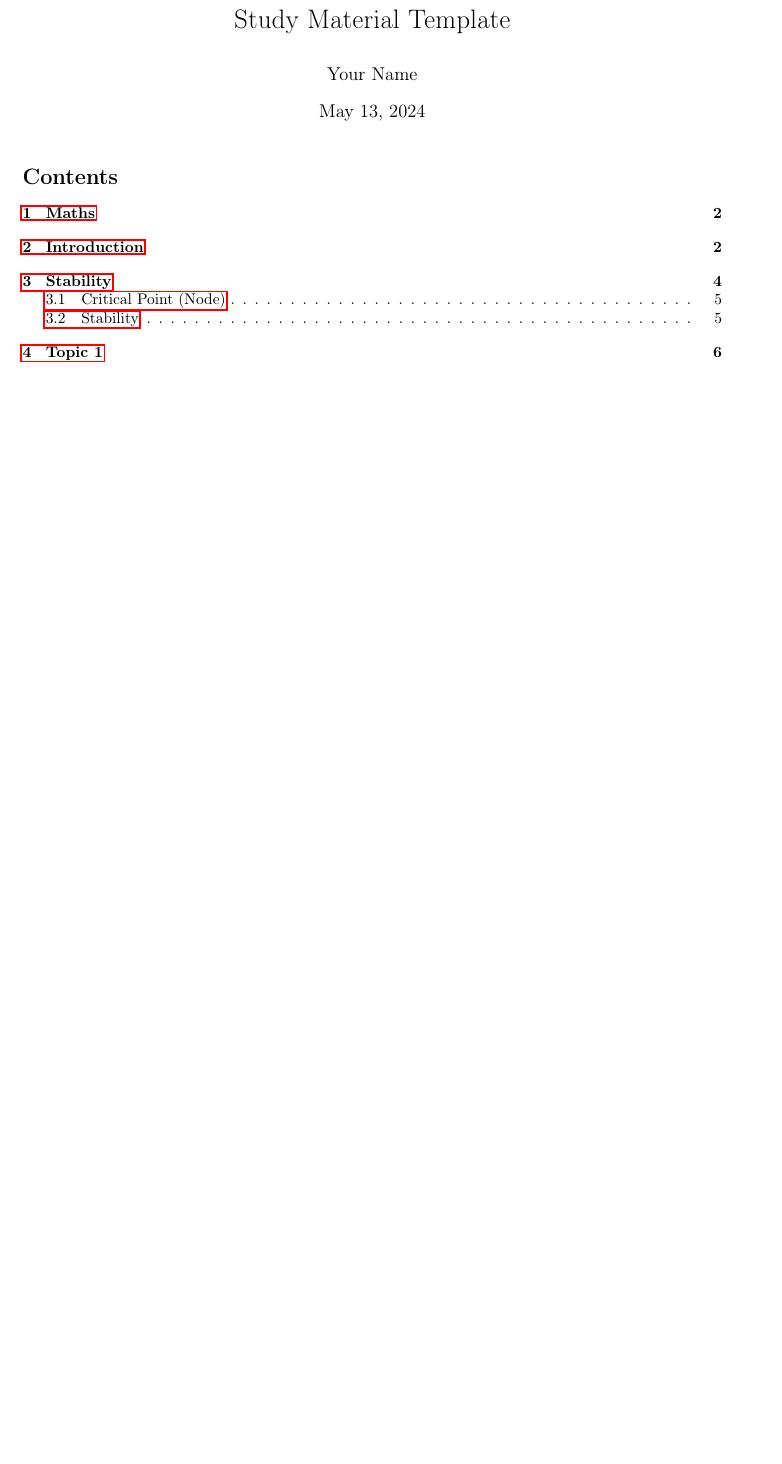
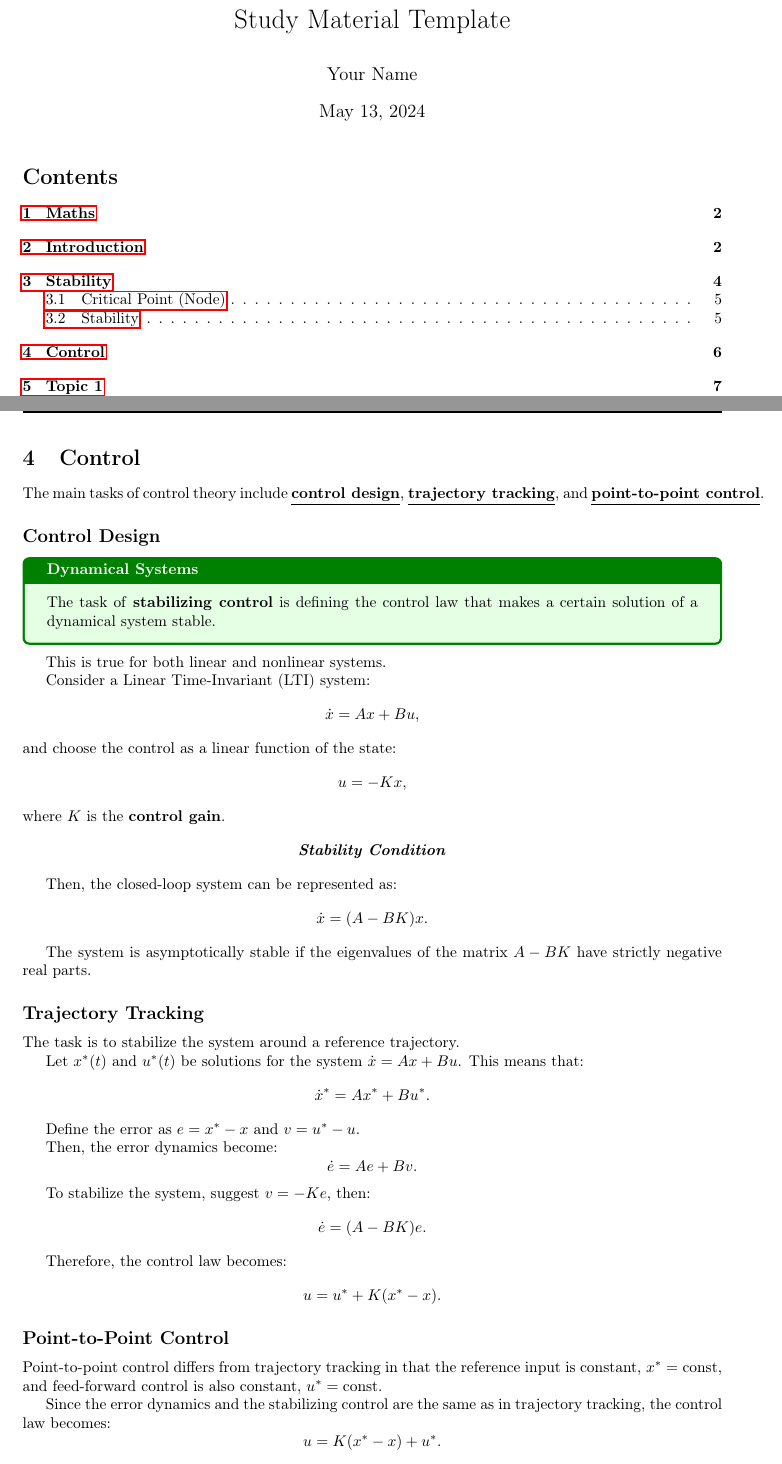
Before and after one commit to illusoryTwin/Concepts-of-Robotics, a LaTeX document (Control theory/Introduction_to_control_theory.tex, which reads Control theory/Control.tex): part of page 1 of 18 before the commit and two parts of pages 1 and 6 of 19 after it, the two joined at a grey line, cut so that both start at the same text, the shorter picture padded with empty space. Compiled offline with pdfLaTeX.

Commit message:
Added Control

```diff
--- a/Control theory/Control.tex
+++ b/Control theory/Control.tex
@@ -1,16 +1,159 @@
+% Tha main tasks of control theory  include control design, trajectory tracking, point-to-point control
 
-\begin{tcolorbox}[colback=green!10,colframe=green!50!black,title=\textbf{Dynamical systems}]
-    The task of stabilizing control is defining the control law that makes a certain solution of
+% \subsection*{Control design}
+% With the control we choose we can make the system stable.
+
+% \begin{tcolorbox}[colback=green!10,colframe=green!50!black,title=\textbf{Dynamical systems}]
+%     The task of \textbf{stabilizing control} is defining the control law that makes a certain solution of
+%     a dynamical system stable.
+% \end{tcolorbox}
+
+% Along with linear control, this is also true for non-linear.
+
+% Consider LTI system.
+% \[\dot x = Ax + Bu\]
+% and choose control as a linear function of input:
+% \[u = - Kx, \] where K is a \textbf{control gain}.
+
+% \begin{center}
+%     \textbf{\textit{Stability condition}}
+% \end{center}
+
+
+% Then, the dynamical system could be represented as follows:
+% \begin{equation}
+%     \dot x = Ax - BKx = (A-BK)x
+% \end{equation}
+
+
+% The equation above describes autonomous closed loop system.
+
+% \noindent\fbox{
+% \textbf{Hurwitz matrix}:
+% A square matrix M that has eigenvalues with strictly negative \\
+
+% real parts is called \textbf{Hurwitz}
+% }
+
+
+
+% \begin{tcolorbox}[colback=yellow!10,colframe=yellow!50!black,title=\textbf{Stability condition}]
+%     The system is \textbf{asymptotically stable} if the eigenvalues' real parts of the matrix (A-BK) are strictly negative.
+%     The system is \textbf{stable in the sense of Lyapunov} if the eigenvalues' real parts of the matrix (A-BK) are non-positive.
+% \end{tcolorbox}
+
+% Note that:
+% \[\dot x = (a - bk) x\]
+
+% The solution to this closed-loop system is:
+% \[x(t) = x_0 e^{(a-bk)t}\]
+
+% The system is converging to 0 for $a-bk<0$.
+
+% \subsection*{Trajectory tracking}
+% The task is to stabilize the reference trajectory (system) around the points determined by  this equaiton
+
+% The function $x* = x*(t)$ and control law $u* = u*(t)$ are a solution for the system $\dot x = Ax + Bu$.
+% This means that:
+% \[\dot x* = Ax* + Bu*\]
+
+% Let's propose a control law to stabilize the system. But first, let's define the distances between $\dot x*$ and $\dot x$
+
+% \[\dot x* - \dot x = A(x* - x) + B(u* - u)\]
+
+% Change of variables: $e=x* - x$, $u* - u$
+
+% \[\dot e = Ae + Bv\]
+
+% The equation above is called the \textbf{error dynamics}
+
+% For making the error dynamics system converge to 0 (the motivation behind it is obvious), we need to propose
+% stabilizing control.
+
+% Suggest $v = -Ke$, then:
+
+% \[\dot e = Ae - BKe = (A-BK)e\]
+
+% From these equations:
+% \[\dot x* - \dot x = A(x* - x) + B(u* - u)\]
+% \[\dot e = Ae - BKe\]
+
+% notice that $-Ke = (u* - u)$, or
+% \[-K(x* - x) = (u* - u)\]
+
+% Thus,
+% \[u = u* + K(x*-x)\]
+
+% \subsection*{Point-to-Point Control}
+
+% Point-to-point control is slightly different from Trajectory tracking  in terms of reference input - now it is $x* = const$
+% and feed-forward control - now it is $u* = const$.
+% And thus,
+% \[Ax* + Bu* = 0\]
+% We can find u* if it is not provided:
+% \[u* = -B^{+}Ax*\]
+
+% Since the error dynamics and the stabilizing control are the same as those in Trajectory planning,
+% we can consider the following control law:
+% \[u = K(x*(t) - x) + u*(t)\]
+
+% \[\dot x = Ax + BK(x*(t) - x) + Bu*(t)\]
+% \[\dot x = (A - BK)x + BK x*(t) + Bu*(t)\]
+
+
+
+\section{Control}
+
+The main tasks of control theory include \textbf{\underline{control design}}, \textbf{\underline{trajectory tracking}}, and \textbf{\underline{point-to-point control}}.
+
+
+\subsection*{Control Design}
+
+\begin{tcolorbox}[colback=green!10,colframe=green!50!black,title=\textbf{Dynamical Systems}]
+    The task of \textbf{stabilizing control} is defining the control law that makes a certain solution of
     a dynamical system stable.
 \end{tcolorbox}
 
-Along with linear control, this is also true for non-linear.
+This is true for both linear and nonlinear systems.
 
-We can find control as a linear function of input:
-\[u = - Kx\]
+Consider a Linear Time-Invariant (LTI) system:
+\[\dot{x} = Ax + Bu,\]
+and choose the control as a linear function of the state:
+\[u = -Kx,\] where \(K\) is the \textbf{control gain}.
 
-\textbf{Stability condition}
+\begin{center}
+    \textbf{\textit{Stability Condition}}
+\end{center}
 
+Then, the closed-loop system can be represented as:
+\[\dot{x} = (A - BK)x.\]
 
-Then, the dynamical system could be represented as follows:
-\[\dot x = Ax - BKx = (A-BK)x\]
+The system is asymptotically stable if the eigenvalues of the matrix \(A - BK\) have strictly negative real parts.
+
+\subsection*{Trajectory Tracking}
+
+The task is to stabilize the system around a reference trajectory.
+
+Let \(x^*(t)\) and \(u^*(t)\) be solutions for the system \(\dot{x} = Ax + Bu\). This means that:
+\[\dot{x}^* = Ax^* + Bu^*.\]
+
+Define the error as \(e = x^* - x\) and \(v = u^* - u\).
+
+Then, the error dynamics become:
+\[\dot{e} = Ae + Bv.\]
+
+To stabilize the system, suggest \(v = -Ke\), then:
+\[\dot{e} = (A - BK)e.\]
+
+Therefore, the control law becomes:
+\[u = u^* + K(x^* - x).\]
+
+\subsection*{Point-to-Point Control}
+
+Point-to-point control differs from trajectory tracking in that the reference input is constant, \(x^* = \text{const}\), and feed-forward control is also constant, \(u^* = \text{const}\).
+
+Since the error dynamics and the stabilizing control are the same as in trajectory tracking, the control law becomes:
+\[u = K(x^* - x) + u^*.\]
+
+The dynamics of the system become:
+\[\dot{x} = (A - BK)x + BKx^* + Bu^*.\]
```
Also changed, not shown: Control theory/Introduction_to_control_theory.tex (+2 -0 lines), Control theory/Introduction_to_control_theory.pdf.
